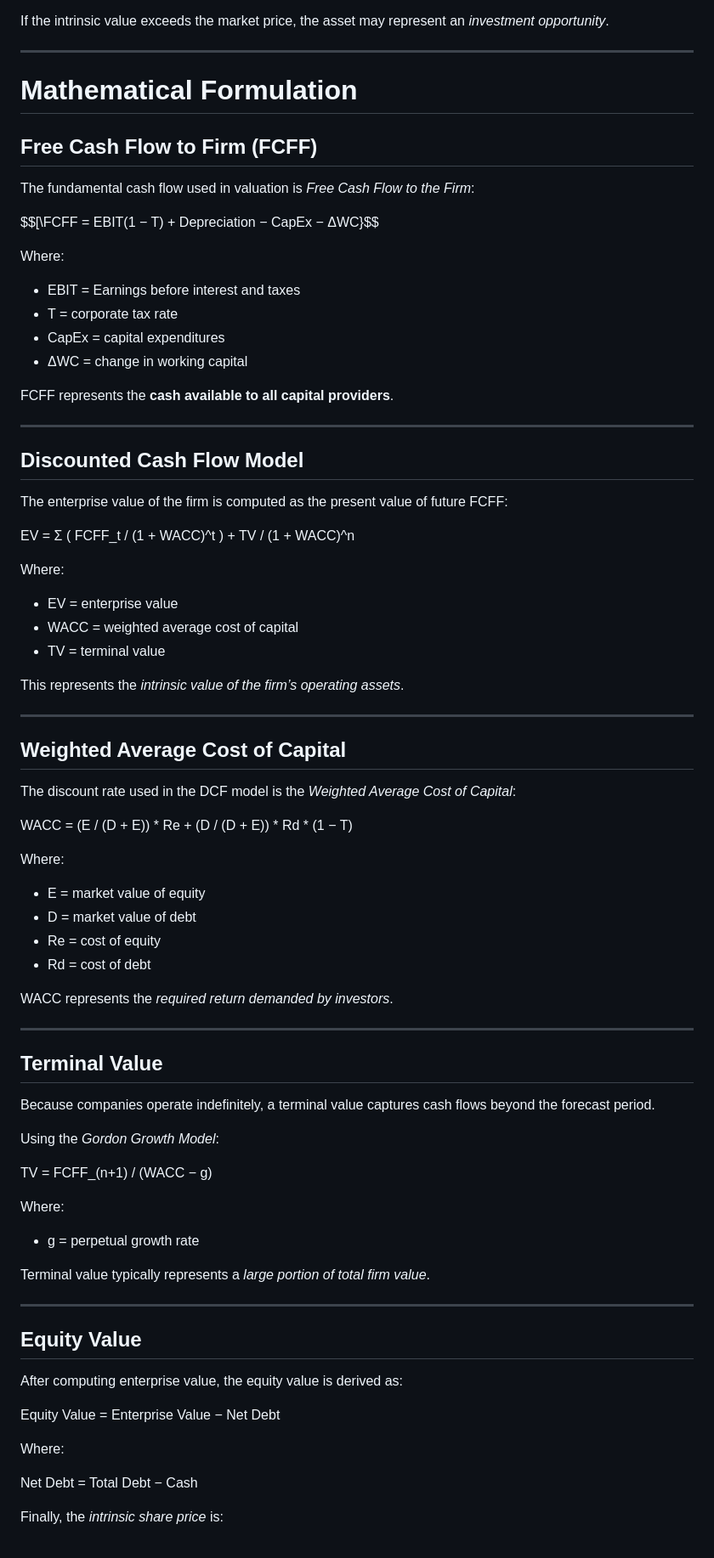
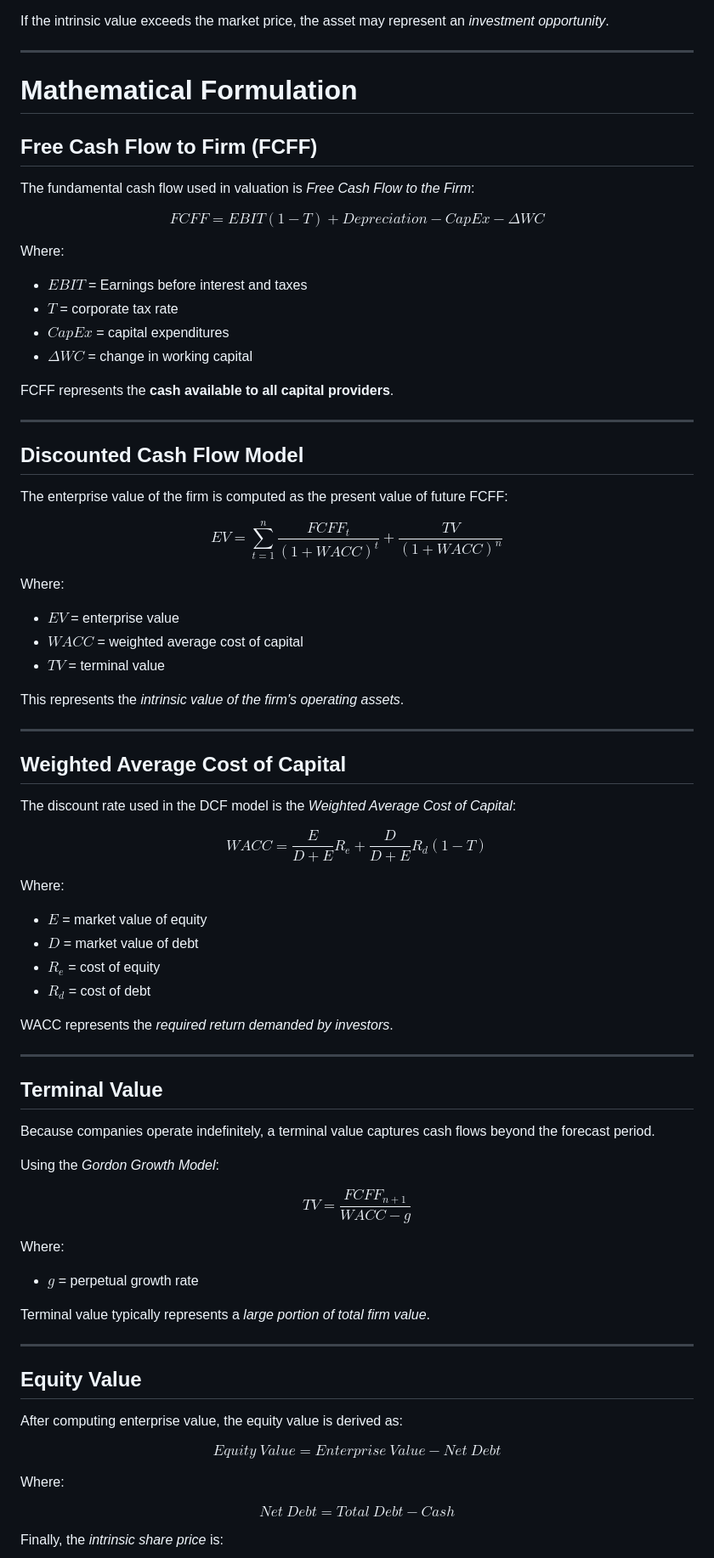
Before and after one commit to start-again-06/CFA_Research_Challenge, a Markdown page: src/valuation/Readme.md, the part around one of its changes. Shown at 85% size. Drawn GitHub-style.

```diff
--- a/src/valuation/Readme.md
+++ b/src/valuation/Readme.md
@@ -39,21 +39,22 @@ The valuation workflow follows several steps:
 If the intrinsic value exceeds the market price, the asset may represent an *investment opportunity*.
 
 ---
-
 # Mathematical Formulation
 
 ## Free Cash Flow to Firm (FCFF)
 
 The fundamental cash flow used in valuation is *Free Cash Flow to the Firm*:
 
-$$[\FCFF = EBIT(1 − T) + Depreciation − CapEx − ΔWC}\$$
+$$
+FCFF = EBIT(1 - T) + Depreciation - CapEx - \Delta WC
+$$
 
 Where:
 
-- EBIT = Earnings before interest and taxes
-- T = corporate tax rate
-- CapEx = capital expenditures
-- ΔWC = change in working capital
+- $EBIT$ = Earnings before interest and taxes
+- $T$ = corporate tax rate
+- $CapEx$ = capital expenditures
+- $\Delta WC$ = change in working capital
 
 FCFF represents the **cash available to all capital providers**.
 
@@ -63,15 +64,17 @@ FCFF represents the **cash available to all capital providers**.
 
 The enterprise value of the firm is computed as the present value of future FCFF:
 
-EV = Σ ( FCFF_t / (1 + WACC)^t ) + TV / (1 + WACC)^n
+$$
+EV = \sum_{t=1}^{n} \frac{FCFF_t}{(1 + WACC)^t} + \frac{TV}{(1 + WACC)^n}
+$$
 
 Where:
 
-- EV = enterprise value
-- WACC = weighted average cost of capital
-- TV = terminal value
+- $EV$ = enterprise value
+- $WACC$ = weighted average cost of capital
+- $TV$ = terminal value
 
-This represents the *intrinsic value of the firm’s operating assets*.
+This represents the *intrinsic value of the firm's operating assets*.
 
 ---
 
@@ -79,14 +82,16 @@ This represents the *intrinsic value of the firm’s operating assets*.
 
 The discount rate used in the DCF model is the *Weighted Average Cost of Capital*:
 
-WACC = (E / (D + E)) * Re + (D / (D + E)) * Rd * (1 − T)
+$$
+WACC = \frac{E}{D + E} R_e + \frac{D}{D + E} R_d (1 - T)
+$$
 
 Where:
 
-- E = market value of equity
-- D = market value of debt
-- Re = cost of equity
-- Rd = cost of debt
+- $E$ = market value of equity
+- $D$ = market value of debt
+- $R_e$ = cost of equity
+- $R_d$ = cost of debt
 
 WACC represents the *required return demanded by investors*.
 
@@ -98,11 +103,13 @@ Because companies operate indefinitely, a terminal value captures cash flows bey
 
 Using the *Gordon Growth Model*:
 
-TV = FCFF_(n+1) / (WACC − g)
+$$
+TV = \frac{FCFF_{n+1}}{WACC - g}
+$$
 
 Where:
 
-- g = perpetual growth rate
+- $g$ = perpetual growth rate
 
 Terminal value typically represents a *large portion of total firm value*.
 
@@ -112,11 +119,15 @@ Terminal value typically represents a *large portion of total firm value*.
 
 After computing enterprise value, the equity value is derived as:
 
-Equity Value = Enterprise Value − Net Debt
+$$
+Equity\ Value = Enterprise\ Value - Net\ Debt
+$$
 
 Where:
 
-Net Debt = Total Debt − Cash
+$$
+Net\ Debt = Total\ Debt - Cash
+$$
 
 Finally, the *intrinsic share price* is:
 
```
Also changed, not shown: other parts of src/valuation/Readme.md (+3 -2 lines).
